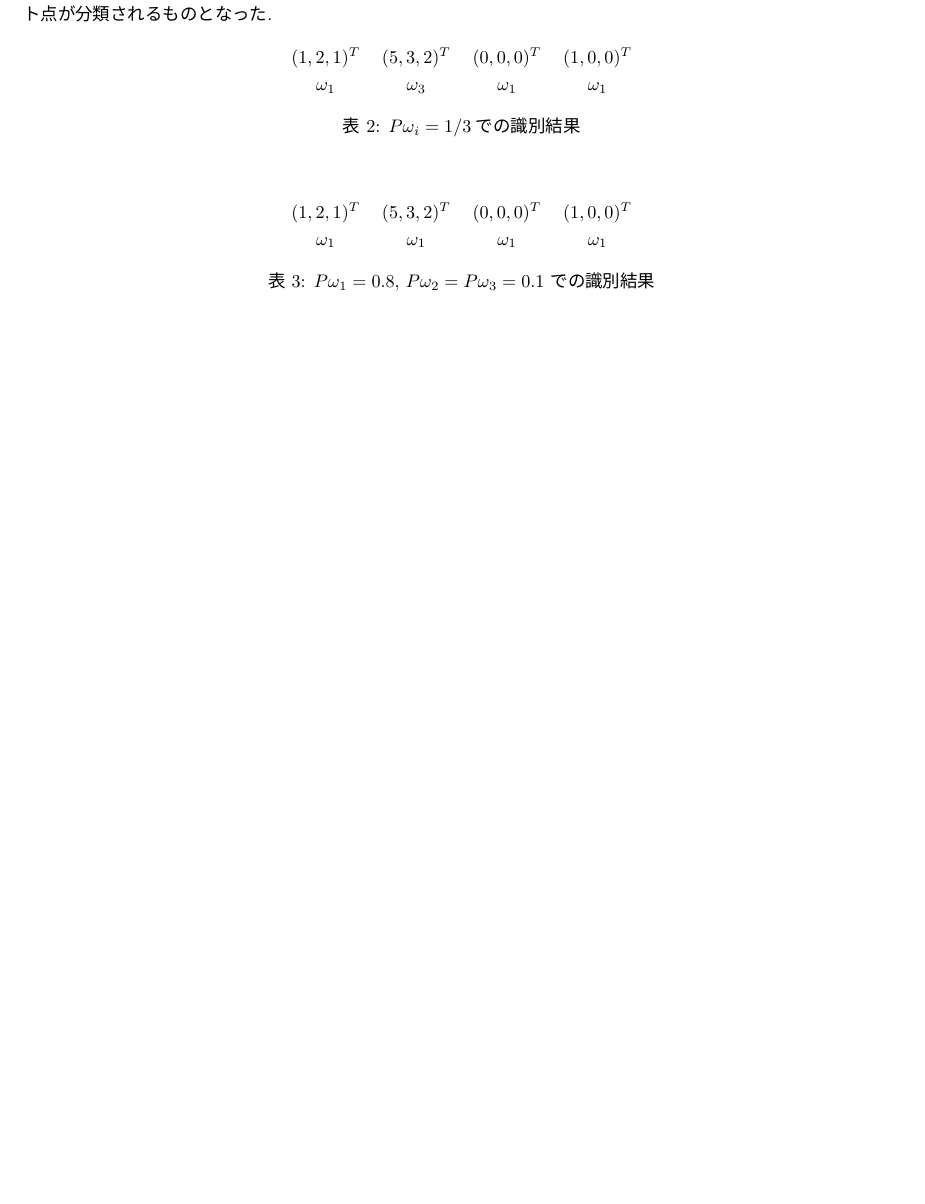
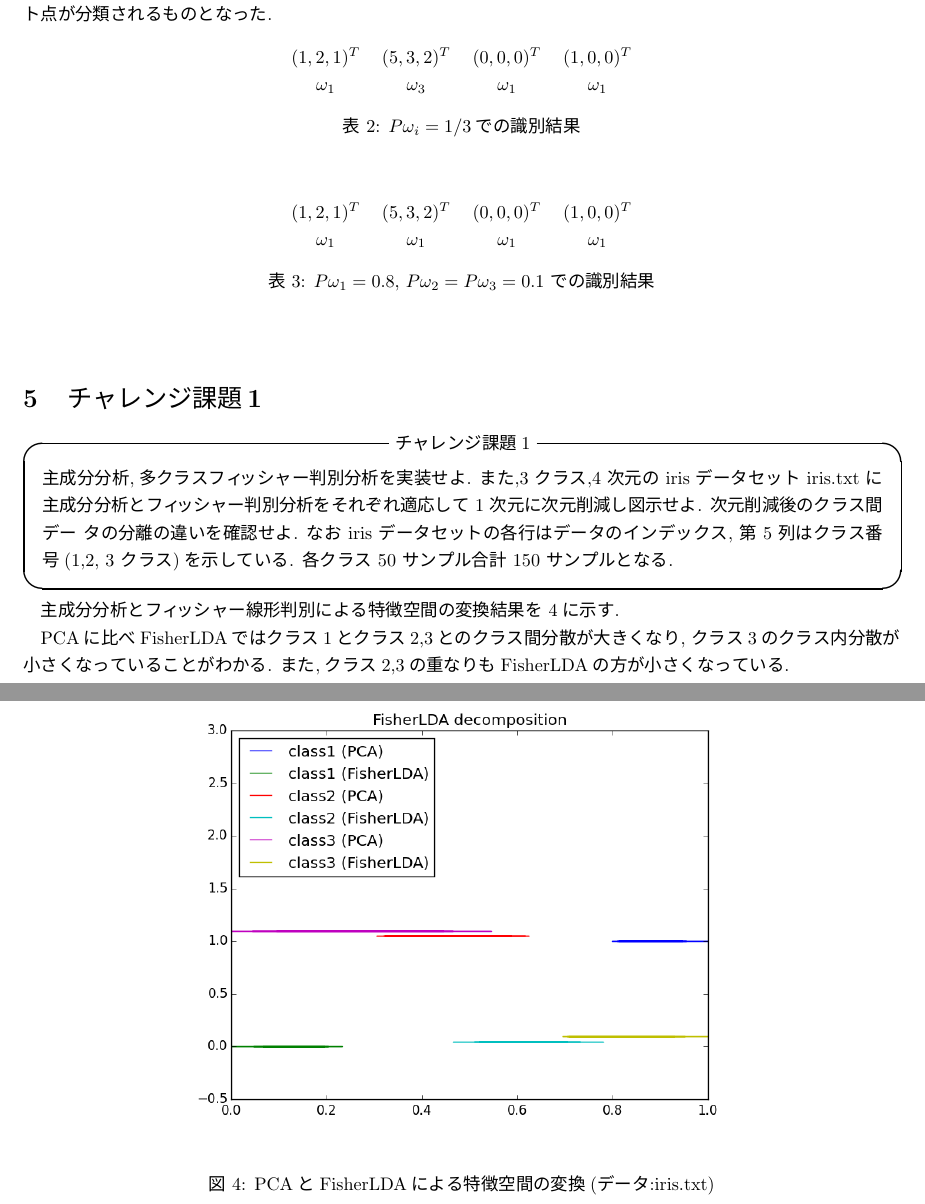
Before and after one commit to wkentaro/lecture2014w-utmi-pattern-information, a LaTeX document (report/pattern_report2014.tex, which reads report/challenge1.tex): part of page 4 of 4 before the commit and two parts of pages 4 and 5 of 5 after it, the two joined at a grey line, cut so that both start at the same text, the shorter picture padded with empty space. The pictures show the PDF file report/pattern_report2014.pdf that the author committed with the source.

Commit message:
complete challenge1 on docs

```diff
--- /dev/null
+++ b/report/challenge1.tex
@@ -0,0 +1,26 @@
+\section{チャレンジ課題1}\label{section:challenge1}
+\begin{itembox}{チャレンジ課題1}
+  主成分分析,多クラスフィッシャー判別分析を実装せよ.
+  また,3 クラス,4 次元の iris データセット iris.txt に
+  主成分分析とフィッシャー判別分析をそれぞれ適応して 1 次元に
+  次元削減し図示せよ.
+  次元削減後のクラス間デー タの分離の違いを確認せよ.
+  なお iris データセットの各行はデータのインデックス,
+  第 5 列はクラス番号(1,2, 3 クラス)を示している.
+  各クラス 50 サンプル合計 150 サンプルとなる.
+\end{itembox}
+
+主成分分析とフィッシャー線形判別による特徴空間の
+変換結果を~\ref{fig:challenge1}に示す.
+
+PCAに比べFisherLDAではクラス1とクラス2,3とのクラス間分散が大きくなり,
+クラス3のクラス内分散が小さくなっていることがわかる.
+また,クラス2,3の重なりもFisherLDAの方が小さくなっている.
+
+
+\begin{figure}[htbp]
+  \centering
+  \includegraphics[width=0.7\textwidth]{./assets/challenge1_plot_20150210_045103.eps}
+  \caption{PCAとFisherLDAによる特徴空間の変換(データ:iris.txt)}
+  \label{fig:challenge1}
+\end{figure}
```
Also changed, not shown: report/pattern_report2014.tex (+5 -4 lines), report/assets/challenge1_plot_20150210_043835.png (deleted), report/assets/challenge1_plot_20150210_045103.eps, report/assets/challenge1_plot_20150210_045103.png (added), report/pattern_report2014.pdf, 3 other files.
